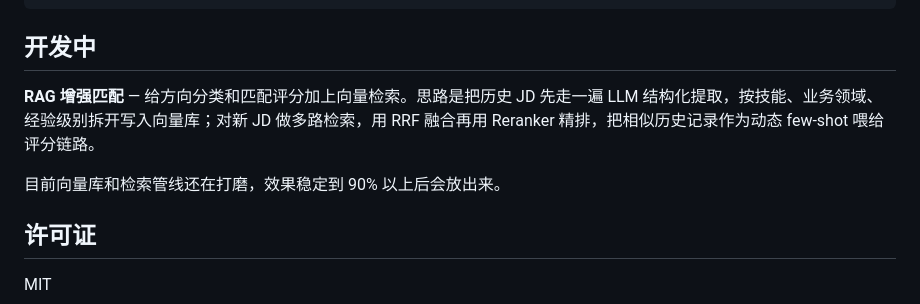
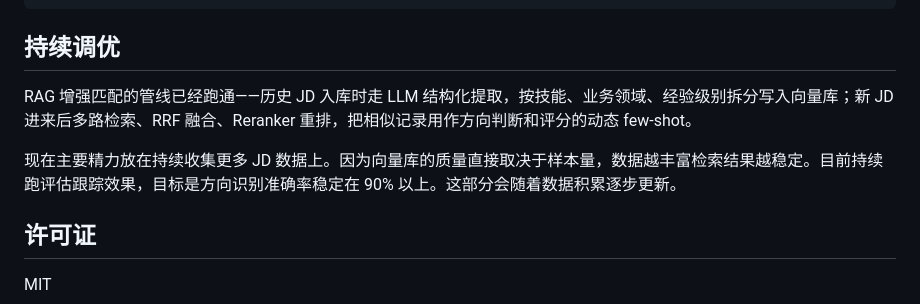
Before and after one commit to Lzz297/jobpilot, a Markdown page: README.md, the part around the change. Drawn GitHub-style.

Commit message:
docs: refine RAG section wording in README

````diff
--- a/README.md
+++ b/README.md
@@ -94,11 +94,11 @@ python agent.py --campaign web3_hunt
 └── data/                 # SQLite 数据库 + Tesseract 语言包
 ```
 
-## 开发中
+## 持续调优
 
-**RAG 增强匹配** — 给方向分类和匹配评分加上向量检索。思路是把历史 JD 先走一遍 LLM 结构化提取，按技能、业务领域、经验级别拆开写入向量库；对新 JD 做多路检索，用 RRF 融合再用 Reranker 精排，把相似历史记录作为动态 few-shot 喂给评分链路。
+RAG 增强匹配的管线已经跑通——历史 JD 入库时走 LLM 结构化提取，按技能、业务领域、经验级别拆分写入向量库；新 JD 进来后多路检索、RRF 融合、Reranker 重排，把相似记录用作方向判断和评分的动态 few-shot。
 
-目前向量库和检索管线还在打磨，效果稳定到 90% 以上后会放出来。
+现在主要精力放在持续收集更多 JD 数据上。因为向量库的质量直接取决于样本量，数据越丰富检索结果越稳定。目前持续跑评估跟踪效果，目标是方向识别准确率稳定在 90% 以上。这部分会随着数据积累逐步更新。
 
 ## 许可证
 
````
